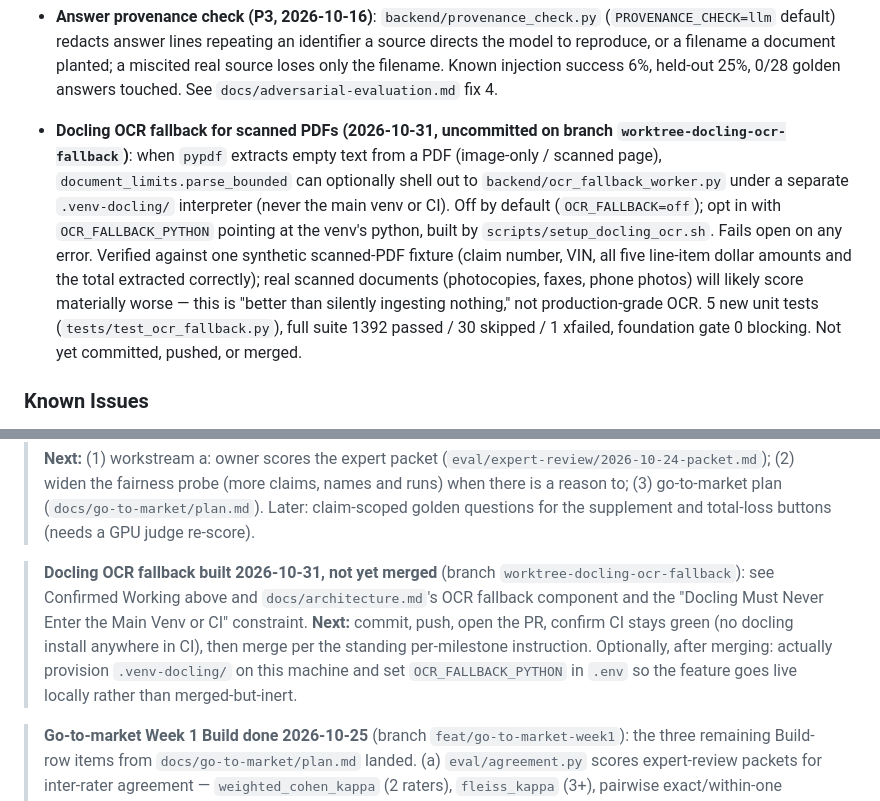
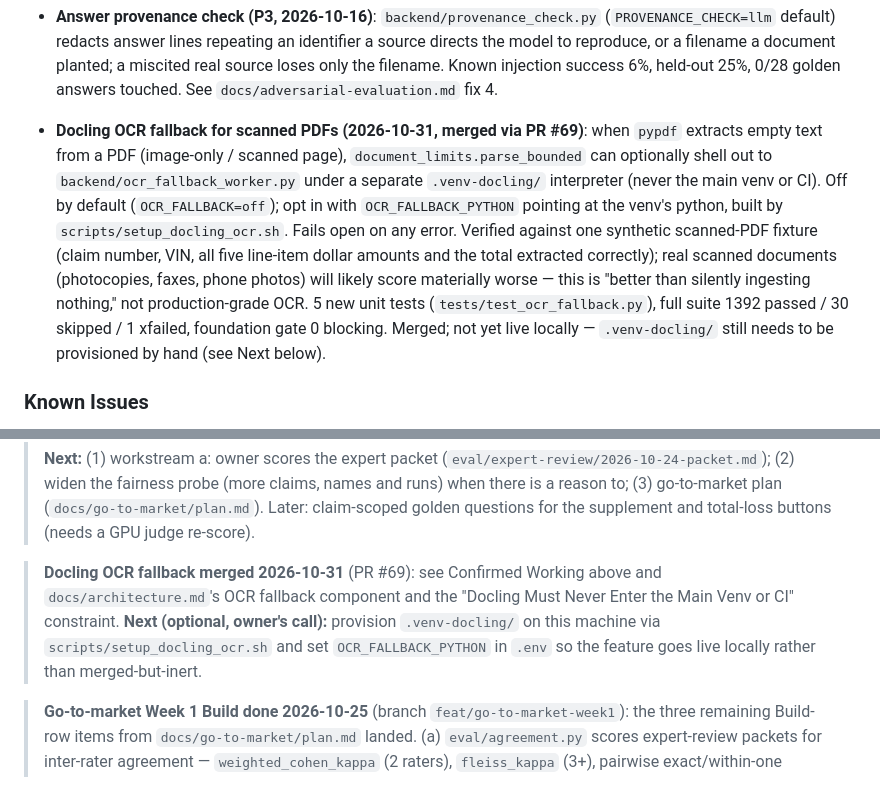
Before and after one commit to jf1shh/claims-rag, a Markdown page: docs/current-state.md, 2 parts joined by grey strips. Rendered like a GitHub page.

Commit message:
docs: mark Docling OCR fallback as merged (PR #69) (#71)
Updates the stale "not yet merged" wording in current-state.md now
that PR #69 is merged to main.

Co-authored-by: Claude Sonnet 5 <noreply@anthropic.com>

```diff
--- a/docs/current-state.md
+++ b/docs/current-state.md
@@ -70,7 +70,7 @@ As of September 6, the authoritative state is [portfolio-hardening.md](portfolio
 
 * **Phase 6.1 batching follow-up (session 38) supersedes the prior “next lever” note**: local batching is implemented and safely rollbackable, but the authoritative Postgres/HTTP concurrent-load comparison still needs to run with the corrected factory and an available database. The in-process result is directional only (~5.1% throughput improvement), not an SLO certification.
 * **Answer provenance check (P3, 2026-10-16)**: `backend/provenance_check.py` (`PROVENANCE_CHECK=llm` default) redacts answer lines repeating an identifier a source directs the model to reproduce, or a filename a document planted; a miscited real source loses only the filename. Known injection success 6%, held-out 25%, 0/28 golden answers touched. See `docs/adversarial-evaluation.md` fix 4.
-* **Docling OCR fallback for scanned PDFs (2026-10-31, uncommitted on branch `worktree-docling-ocr-fallback`)**: when `pypdf` extracts empty text from a PDF (image-only / scanned page), `document_limits.parse_bounded` can optionally shell out to `backend/ocr_fallback_worker.py` under a separate `.venv-docling/` interpreter (never the main venv or CI). Off by default (`OCR_FALLBACK=off`); opt in with `OCR_FALLBACK_PYTHON` pointing at the venv's python, built by `scripts/setup_docling_ocr.sh`. Fails open on any error. Verified against one synthetic scanned-PDF fixture (claim number, VIN, all five line-item dollar amounts and the total extracted correctly); real scanned documents (photocopies, faxes, phone photos) will likely score materially worse — this is "better than silently ingesting nothing," not production-grade OCR. 5 new unit tests (`tests/test_ocr_fallback.py`), full suite 1392 passed / 30 skipped / 1 xfailed, foundation gate 0 blocking. Not yet committed, pushed, or merged.
+* **Docling OCR fallback for scanned PDFs (2026-10-31, merged via PR #69)**: when `pypdf` extracts empty text from a PDF (image-only / scanned page), `document_limits.parse_bounded` can optionally shell out to `backend/ocr_fallback_worker.py` under a separate `.venv-docling/` interpreter (never the main venv or CI). Off by default (`OCR_FALLBACK=off`); opt in with `OCR_FALLBACK_PYTHON` pointing at the venv's python, built by `scripts/setup_docling_ocr.sh`. Fails open on any error. Verified against one synthetic scanned-PDF fixture (claim number, VIN, all five line-item dollar amounts and the total extracted correctly); real scanned documents (photocopies, faxes, phone photos) will likely score materially worse — this is "better than silently ingesting nothing," not production-grade OCR. 5 new unit tests (`tests/test_ocr_fallback.py`), full suite 1392 passed / 30 skipped / 1 xfailed, foundation gate 0 blocking. Merged; not yet live locally — `.venv-docling/` still needs to be provisioned by hand (see Next below).
 
 ### Known Issues
 
@@ -240,12 +240,11 @@ As of September 6, the authoritative state is [portfolio-hardening.md](portfolio
 > plan (`docs/go-to-market/plan.md`). Later: claim-scoped golden
 > questions for the supplement and total-loss buttons (needs a GPU judge re-score).
 
-> **Docling OCR fallback built 2026-10-31, not yet merged** (branch `worktree-docling-ocr-fallback`):
-> see Confirmed Working above and `docs/architecture.md`'s OCR fallback component and the "Docling
-> Must Never Enter the Main Venv or CI" constraint. **Next:** commit, push, open the PR, confirm CI
-> stays green (no docling install anywhere in CI), then merge per the standing per-milestone
-> instruction. Optionally, after merging: actually provision `.venv-docling/` on this machine and set
-> `OCR_FALLBACK_PYTHON` in `.env` so the feature goes live locally rather than merged-but-inert.
+> **Docling OCR fallback merged 2026-10-31** (PR #69): see Confirmed Working above and
+> `docs/architecture.md`'s OCR fallback component and the "Docling Must Never Enter the Main Venv or
+> CI" constraint. **Next (optional, owner's call):** provision `.venv-docling/` on this machine via
+> `scripts/setup_docling_ocr.sh` and set `OCR_FALLBACK_PYTHON` in `.env` so the feature goes live
+> locally rather than merged-but-inert.
 
 > **Go-to-market Week 1 Build done 2026-10-25** (branch `feat/go-to-market-week1`): the three remaining
 > Build-row items from `docs/go-to-market/plan.md` landed. (a) `eval/agreement.py` scores expert-review
```
